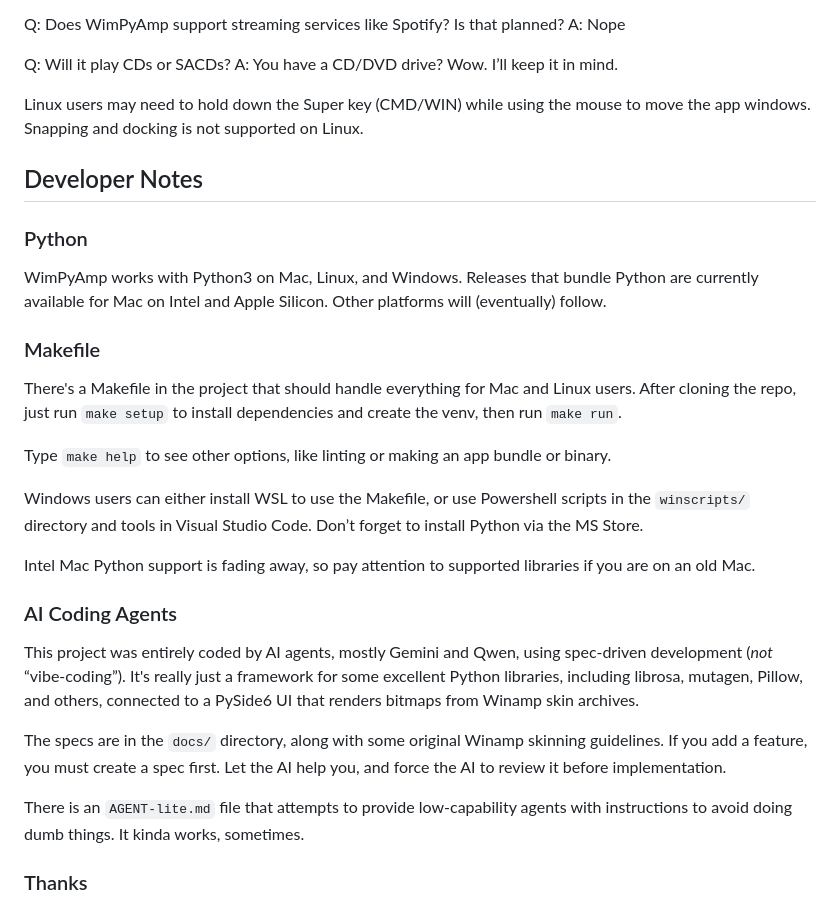
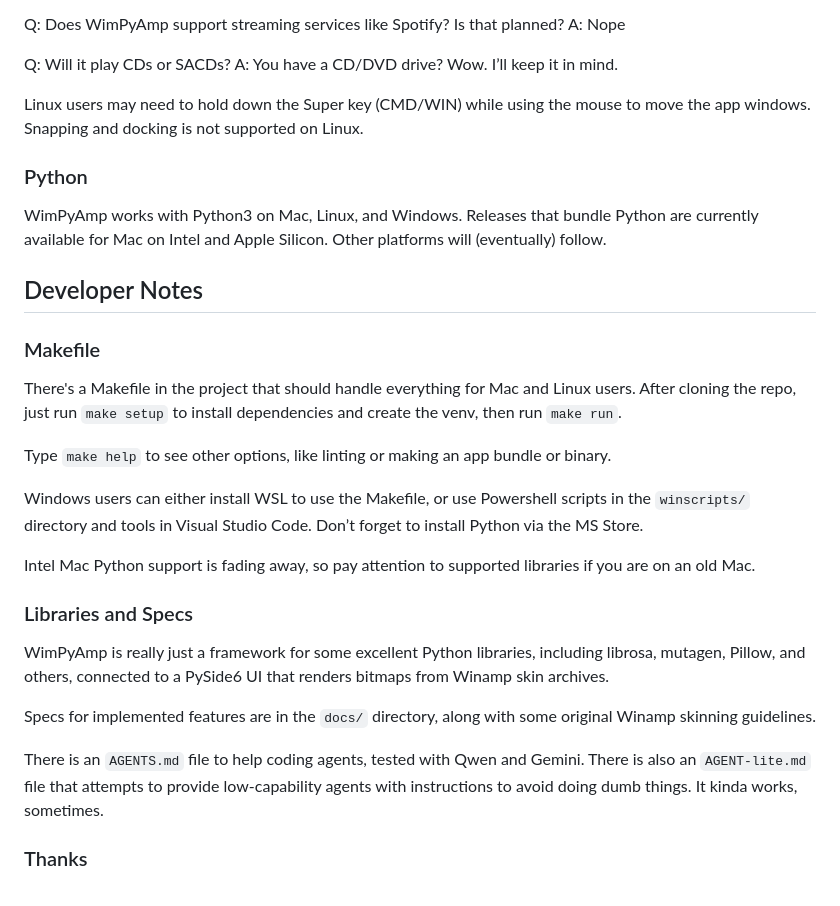
Before and after one commit to mikeypdev/wimpyamp, a Markdown page: README.md, the part around the change. GitHub-like rendering.

Commit message:
Revise Developer Notes section
Updated developer notes section to clarify project structure

```diff
--- a/README.md
+++ b/README.md
@@ -34,11 +34,11 @@ A: You have a CD/DVD drive? Wow. I’ll keep it in mind.
 
 Linux users may need to hold down the Super key (CMD/WIN) while using the mouse to move the app windows. Snapping and docking is not supported on Linux.
 
-## Developer Notes
-
 ### Python
 
 WimPyAmp works with Python3 on Mac, Linux, and Windows. Releases that bundle Python are currently available for Mac on Intel and Apple Silicon. Other platforms will (eventually) follow.
+
+## Developer Notes
 
 ### Makefile
 
@@ -50,13 +50,14 @@ Windows users can either install WSL to use the Makefile, or use Powershell scri
 
 Intel Mac Python support is fading away, so pay attention to supported libraries if you are on an old Mac.
 
-### AI Coding Agents
+### Libraries and Specs
 
-This project was entirely coded by AI agents, mostly Gemini and Qwen, using spec-driven development (*not* “vibe-coding”). It's really just a framework for some excellent Python libraries, including librosa, mutagen, Pillow, and others, connected to a PySide6 UI that renders bitmaps from Winamp skin archives.
+WimPyAmp is really just a framework for some excellent Python libraries, including librosa, mutagen, Pillow, and others, connected to a PySide6 UI that renders bitmaps from Winamp skin archives.
 
-The specs are in the `docs/` directory, along with some original Winamp skinning guidelines. If you add a feature, you must create a spec first. Let the AI help you, and force the AI to review it before implementation.
+Specs for implemented features are in the `docs/` directory, along with some original Winamp skinning guidelines.
 
-There is an `AGENT-lite.md` file that attempts to provide low-capability agents with instructions to avoid doing dumb things. It kinda works, sometimes.
+There is an `AGENTS.md` file to help coding agents, tested with Qwen and Gemini.
+There is also an `AGENT-lite.md` file that attempts to provide low-capability agents with instructions to avoid doing dumb things. It kinda works, sometimes.
 
 ### Thanks
 
```
